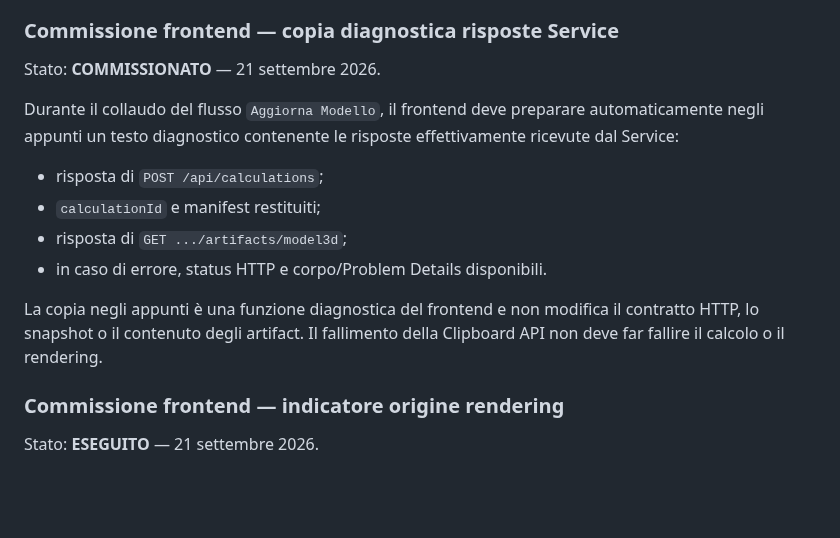
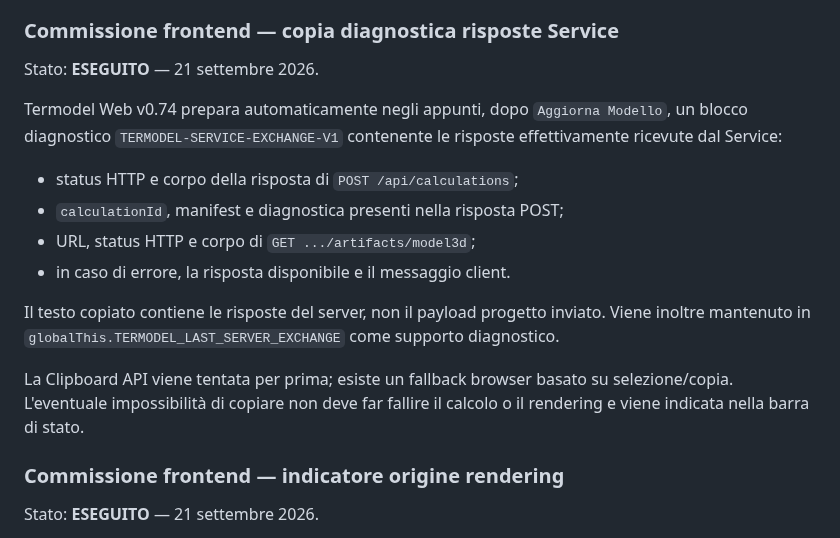
Before and after one commit to Fetonte1960/Termodel, a Markdown page: docs/TERMODEL-FRONT-SERVICE-CONTRACT.md, the part around the change. Drawn GitHub-style; blank space fills up the shorter version.

Commit message:
Complete Service response clipboard diagnostics

```diff
--- a/docs/TERMODEL-FRONT-SERVICE-CONTRACT.md
+++ b/docs/TERMODEL-FRONT-SERVICE-CONTRACT.md
@@ -329,20 +329,24 @@ pulite nello snapshot restano fasi successive.
 
 ### Commissione frontend — copia diagnostica risposte Service
 
-Stato: **COMMISSIONATO** — 21 settembre 2026.
+Stato: **ESEGUITO** — 21 settembre 2026.
 
-Durante il collaudo del flusso `Aggiorna Modello`, il frontend deve preparare
-automaticamente negli appunti un testo diagnostico contenente le risposte
-effettivamente ricevute dal Service:
+Termodel Web v0.74 prepara automaticamente negli appunti, dopo
+`Aggiorna Modello`, un blocco diagnostico `TERMODEL-SERVICE-EXCHANGE-V1`
+contenente le risposte effettivamente ricevute dal Service:
 
-- risposta di `POST /api/calculations`;
-- `calculationId` e manifest restituiti;
-- risposta di `GET .../artifacts/model3d`;
-- in caso di errore, status HTTP e corpo/Problem Details disponibili.
+- status HTTP e corpo della risposta di `POST /api/calculations`;
+- `calculationId`, manifest e diagnostica presenti nella risposta POST;
+- URL, status HTTP e corpo di `GET .../artifacts/model3d`;
+- in caso di errore, la risposta disponibile e il messaggio client.
 
-La copia negli appunti è una funzione diagnostica del frontend e non modifica
-il contratto HTTP, lo snapshot o il contenuto degli artifact. Il fallimento
-della Clipboard API non deve far fallire il calcolo o il rendering.
+Il testo copiato contiene le risposte del server, non il payload progetto
+inviato. Viene inoltre mantenuto in
+`globalThis.TERMODEL_LAST_SERVER_EXCHANGE` come supporto diagnostico.
+
+La Clipboard API viene tentata per prima; esiste un fallback browser basato su
+selezione/copia. L'eventuale impossibilità di copiare non deve far fallire il
+calcolo o il rendering e viene indicata nella barra di stato.
 
 ### Commissione frontend — indicatore origine rendering
 
```
